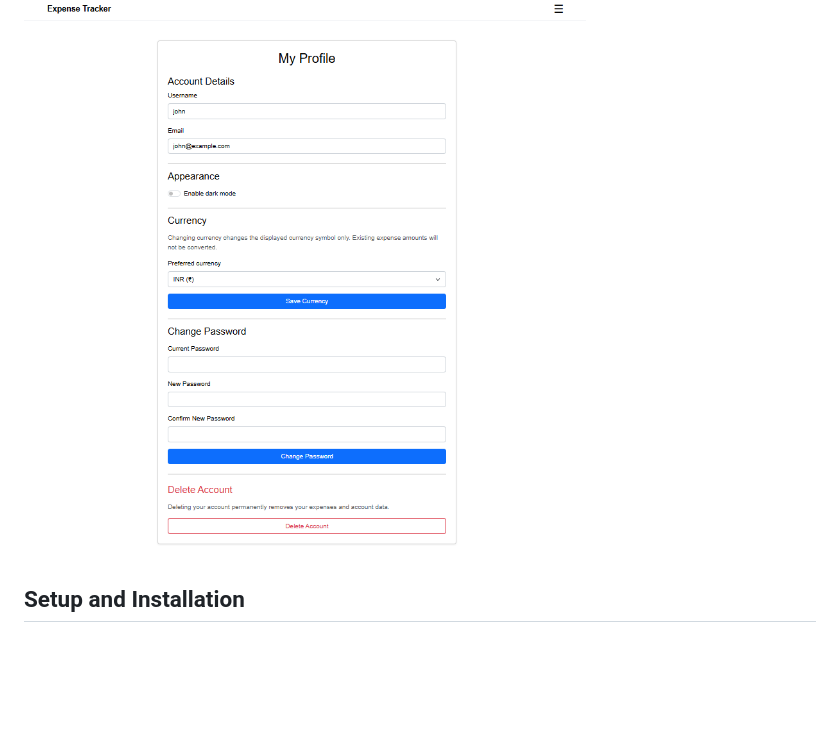
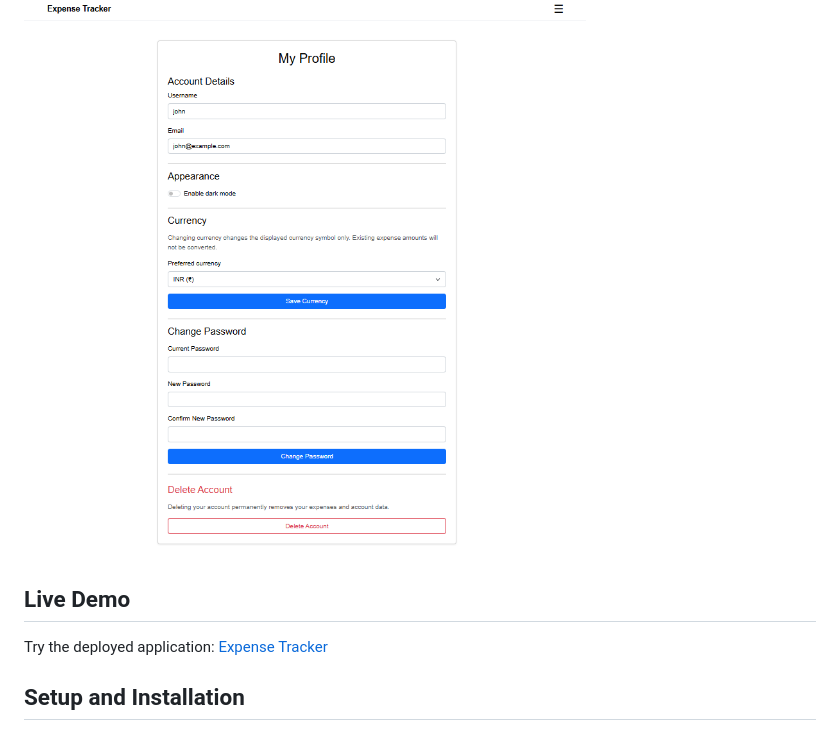
Before and after one commit to ManasaProdduturi/expense-tracker, a Markdown page: README.md, the part around the change. GitHub-like rendering; blank space fills up the shorter version.

Commit message:
added live demo

```diff
--- a/README.md
+++ b/README.md
@@ -41,6 +41,11 @@ Expense Tracker is a web application for recording, managing, searching, and ana
 
 ### User Profile
 ![User Profile](Profile.png)
+
+
+## Live Demo
+
+Try the deployed application: [Expense Tracker](https://expense-tracker-dffqfghacma7cbce.centralindia-01.azurewebsites.net/)
 
 
 ## Setup and Installation
```
